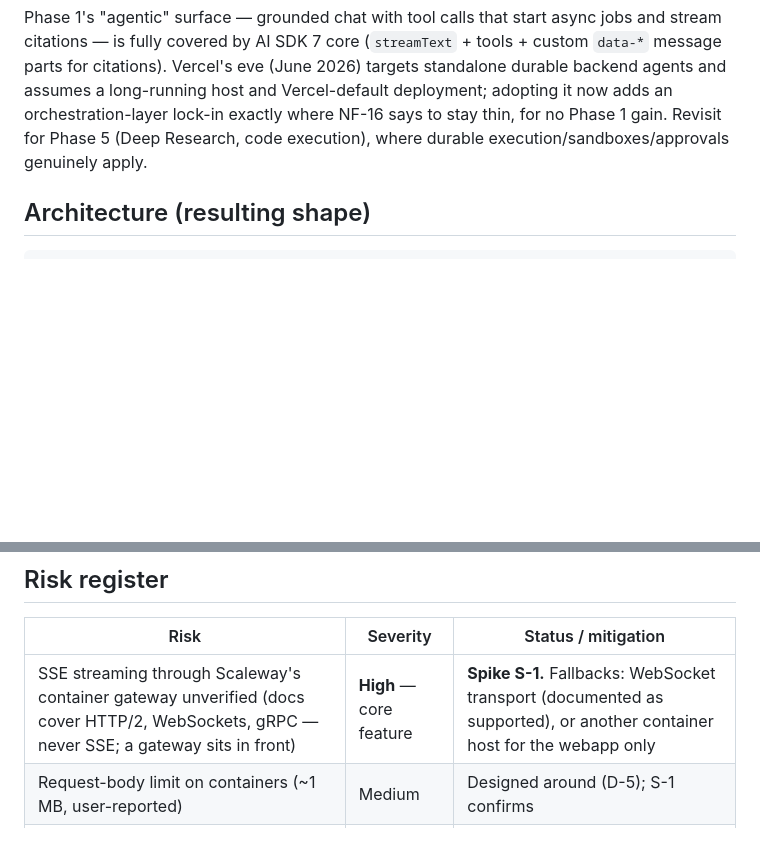
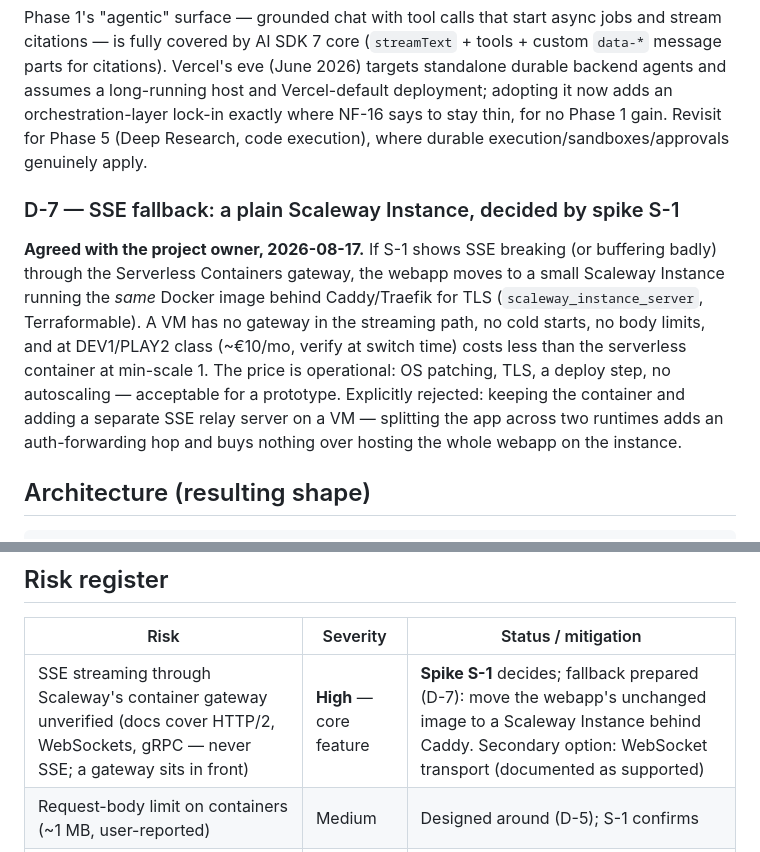
Before and after one commit to DonHeidi/notebooklm-clone, a Markdown page: product/feasibility.md, 2 parts joined by grey strips. GitHub-like rendering; blank space fills up the shorter version.

Commit message:
docs(product): add VM fallback decision for SSE risk (D-7)
Co-Authored-By: Claude Fable 5 <noreply@anthropic.com>

````diff
--- a/product/feasibility.md
+++ b/product/feasibility.md
@@ -98,6 +98,20 @@ adds an orchestration-layer lock-in exactly where NF-16 says to stay thin,
 for no Phase 1 gain. Revisit for Phase 5 (Deep Research, code execution),
 where durable execution/sandboxes/approvals genuinely apply.
 
+### D-7 — SSE fallback: a plain Scaleway Instance, decided by spike S-1
+
+**Agreed with the project owner, 2026-08-17.** If S-1 shows SSE breaking (or
+buffering badly) through the Serverless Containers gateway, the webapp moves
+to a small Scaleway Instance running the *same* Docker image behind
+Caddy/Traefik for TLS (`scaleway_instance_server`, Terraformable). A VM has
+no gateway in the streaming path, no cold starts, no body limits, and at
+DEV1/PLAY2 class (~€10/mo, verify at switch time) costs less than the
+serverless container at min-scale 1. The price is operational: OS patching,
+TLS, a deploy step, no autoscaling — acceptable for a prototype. Explicitly
+rejected: keeping the container and adding a separate SSE relay server on a
+VM — splitting the app across two runtimes adds an auth-forwarding hop and
+buys nothing over hosting the whole webapp on the instance.
+
 ## Architecture (resulting shape)
 
 ```text
@@ -129,7 +143,7 @@ observed in the real product (`product/ui-research.md` §4).
 
 | Risk | Severity | Status / mitigation |
 | --- | --- | --- |
-| SSE streaming through Scaleway's container gateway unverified (docs cover HTTP/2, WebSockets, gRPC — never SSE; a gateway sits in front) | **High** — core feature | **Spike S-1.** Fallbacks: WebSocket transport (documented as supported), or another container host for the webapp only |
+| SSE streaming through Scaleway's container gateway unverified (docs cover HTTP/2, WebSockets, gRPC — never SSE; a gateway sits in front) | **High** — core feature | **Spike S-1** decides; fallback prepared (D-7): move the webapp's unchanged image to a Scaleway Instance behind Caddy. Secondary option: WebSocket transport (documented as supported) |
 | Request-body limit on containers (~1 MB, user-reported) | Medium | Designed around (D-5); S-1 confirms |
 | PDF parsing library behavior (unpdf per-page positions API, mammoth under Bun) | Medium | **Spike S-2**; alternatives ranked: pdfjs-dist legacy build, pdf2json |
 | Cold starts at min-scale 0 (no published numbers; image size dependent) | Low for demo | min-scale 1 (~€34–37/mo at 1 vCPU/2 GB) during demo windows; scale-to-zero otherwise |
````
